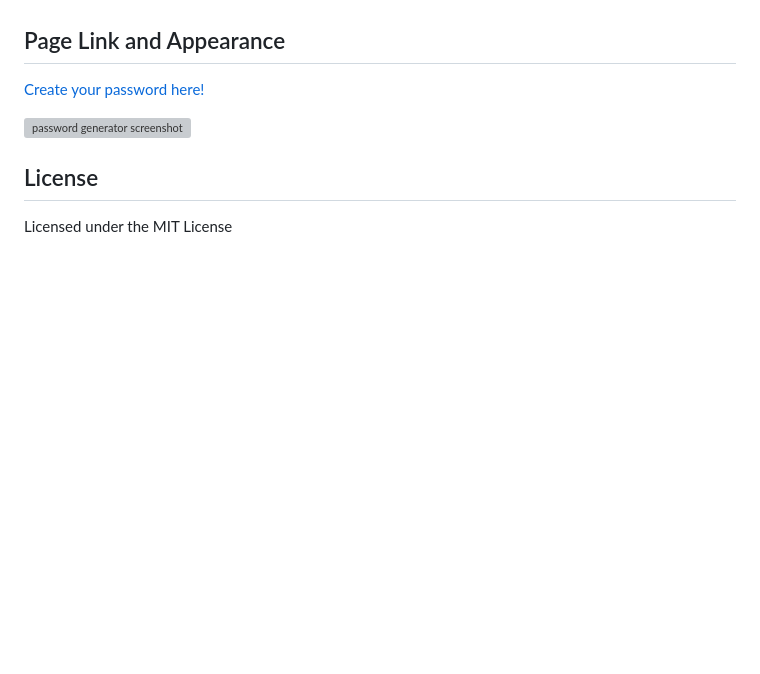
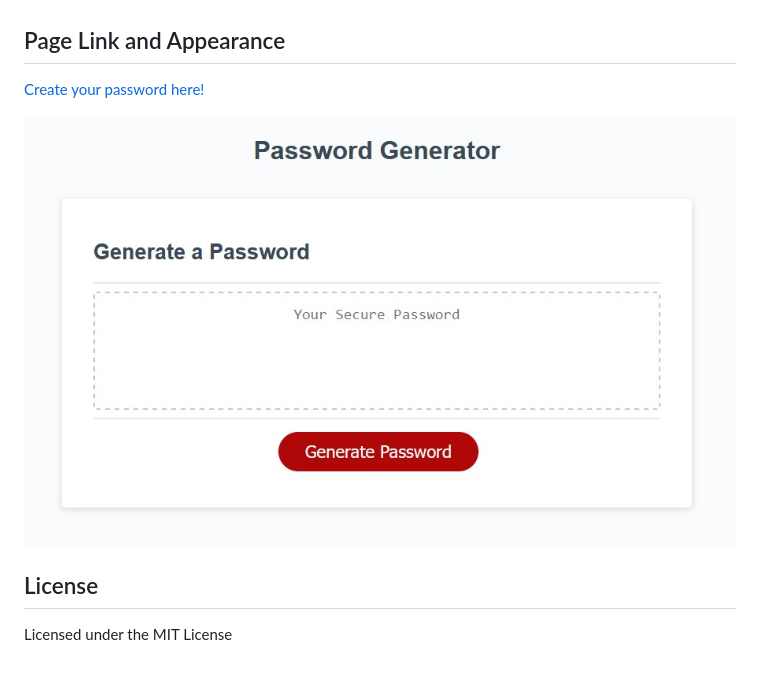
Before and after one commit to navidliwa/password-generator, a Markdown page: README.md, the part around the change printed below. Drawn GitHub-style; pictures changed too: assets/site-screenshot.jpg (added); blank space fills up the shorter version; grey boxes are pictures that could not be loaded.

Commit message:
created assets folder with a screenshot of site inside, linked the site and image in the README.md file

```diff
--- a/README.md
+++ b/README.md
@@ -14,5 +14,5 @@ Employees can click the red "Generate Password" button to begin the criteria sel
 
-![password generator screenshot](location)
+![password generator screenshot](./assets/site-screenshot.jpg)
 
 ## License
 
```
Also changed, not shown: other parts of README.md (+1 -1 lines).
